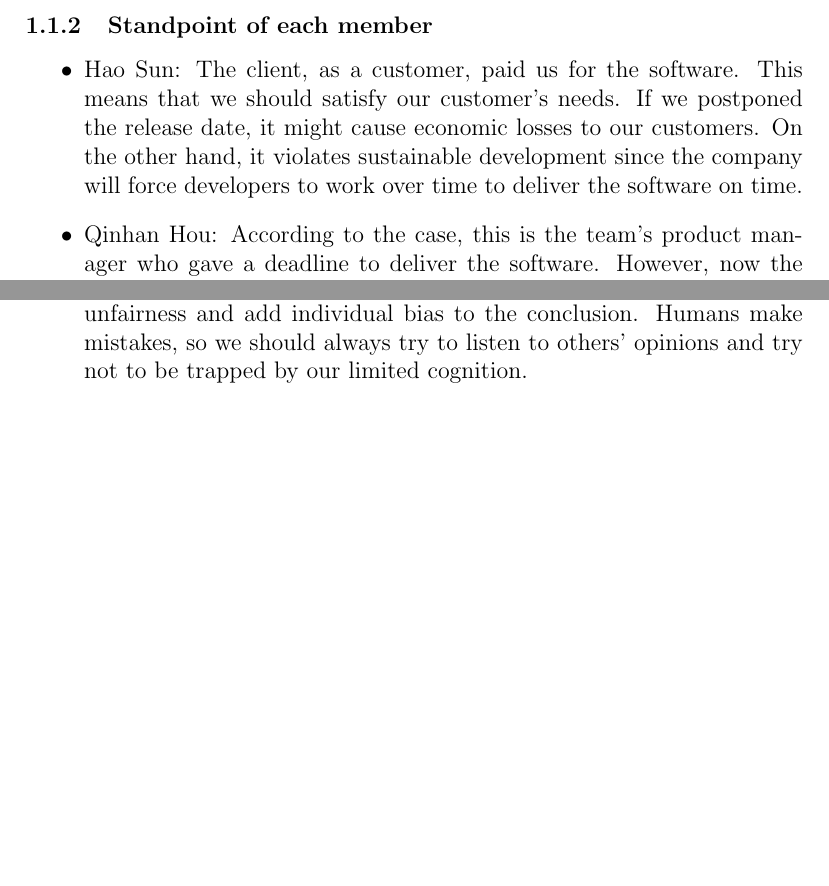
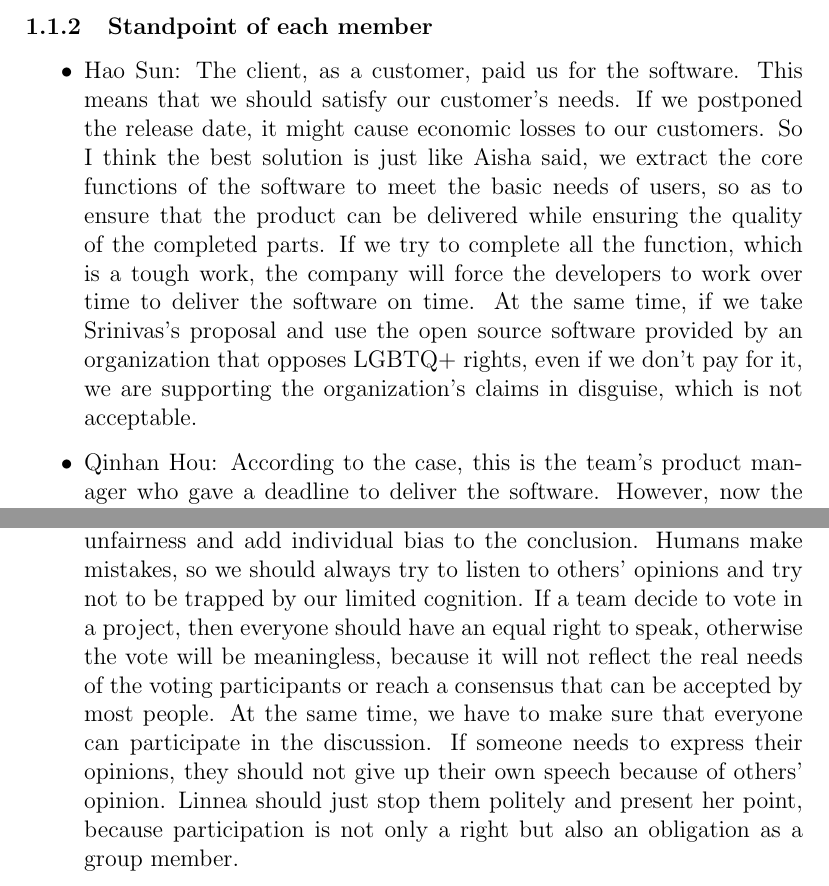
Before and after one commit to SilentStars/GoupAssignmentACSS, a LaTeX document (Case Discussion/Main.tex, which reads Case Discussion/Data/Section1.tex): two parts of pages 2 and 4 of 6, joined at a grey line, cut so that both start at the same text, the shorter picture padded with empty space. Compiled offline with pdfLaTeX.

Commit message:
Update Section1.tex

```diff
--- a/Case Discussion/Data/Section1.tex
+++ b/Case Discussion/Data/Section1.tex
@@ -10,7 +10,7 @@
 		\end{itemize}
 		\subsubsection{Standpoint of each member}
 		\begin{itemize}
-  			\item Hao Sun: The client, as a customer, paid us for the software. This means that we should satisfy our customer's needs. If we postponed the release date, it might cause economic losses to our customers. On the other hand, it violates sustainable development since the company will force developers to work over time to deliver the software on time.
+  			\item Hao Sun: The client, as a customer, paid us for the software. This means that we should satisfy our customer's needs. If we postponed the release date, it might cause economic losses to our customers. So I think the best solution is just like Aisha said, we extract the core functions of the software to meet the basic needs of users, so as to ensure that the product can be delivered while ensuring the quality of the completed parts. If we try to complete all the function, which is a tough work, the company will force the developers to work over time to deliver the software on time. At the same time, if we take Srinivas’s proposal and use the open source software provided by an organization that opposes LGBTQ+ rights, even if we don’t pay for it, we are supporting the organization’s claims in disguise, which is not acceptable.
   			\item Qinhan Hou: According to the case, this is the team's product manager who gave a deadline to deliver the software. However, now the developers' feedback is that it could not be done on time. That is a scheduling issue, and it is a problem within the group. Morally speaking, we can not only do part of the project before the released date and then hold a conference to explain the rest of the content will be released in the next version. According to the ACM Code of Ethics: "Honesty is an essential component of trustworthiness. A computing professional should be transparent and provide full disclosure of all pertinent system capabilities, limitations, and potential problems to the appropriate parties".
   			\item Yifan Liu: I agree with Aisha considering that the quality of work is important, so the first thing should do is to focus on the main feature and its quality. And I also disagree with Srinivas. I think that open-source software is great for personal development but as a product, we still need time to go through the code, and it's a time-consuming thing to do so. On the other hand, this is an anti-LGTBQ+ right organization support community, so it's better not to get involved with them.
   			And that is also the ACM Code of Ethics suggests us to do, we need to be fair and take action not to discriminate.
@@ -32,7 +32,7 @@
 		\end{itemize}
 		\subsubsection{Standpoint of each member}
 		\begin{itemize}
-  			\item Hao Sun: I agree with Qinhan. The weighted voting system will create unfairness and add individual bias to the conclusion. Humans make mistakes, so we should always try to listen to others' opinions and try not to be trapped by our limited cognition.
+  			\item Hao Sun: I agree with Qinhan. The weighted voting system will create unfairness and add individual bias to the conclusion. Humans make mistakes, so we should always try to listen to others' opinions and try not to be trapped by our limited cognition. If a team decide to vote in a project, then everyone should have an equal right to speak, otherwise the vote will be meaningless, because it will not reflect the real needs of the voting participants or reach a consensus that can be accepted by most people. At the same time, we have to make sure that everyone can participate in the discussion. If someone needs to express their opinions, they should not give up their own speech because of others' opinion. Linnea should just stop them politely and present her point, because participation is not only a right but also an obligation as a group member.
   			\item Qinhan Hou: I think Javier is the one who causes the issue because he carried out much emotion during the meeting. Moreover, he said that not all votes should weigh the same; it will cause a group's disorientation.  As for Srinivas, she should learn how to speak out her mind. Like Aisha, she is doing well with that and reacts fast. Linea and Aisha's divergence is expected. It is always hard for a group to reach consensus, so a vote is always the best solution.
   			\item Yifan Liu: My point is that in some critical cases, we do need some weight depends on each member's experience or something else to make the vote work, just like the voting system of the company's board of directors. So I agree with Javier. As for Linnea and Srinivas, I think they did not bring the discussion's value into play. The meeting is for us to solve the conflicts and problems of a group. If you are undecided, it means that there is still some disagreement within your mind. In such a case, you should make yourself clear.
   			\item Zezhong Zhang: In our culture, we seek common ground while reserving differences and try to understand each other when we meet with conflict. And in conversation, People with high positions lead the conversation, but if members are equal, the pause and so on may vary according to the personality of each person. About the case, Javier relies on seniority and has a dominant character. He wants to take the lead in the direction of the conversation and he thinks that voting weight should vary according to experience, and I also agree with voting weight. Aisha speaks bluntly and values most people’s ideas, I like her actions. Linnea don't know how to express her ideas and thinks that we should gain consensus before making decisions which I think it's hard to gain. Srinivas is undecided, and I think voting could make things easier.
```
